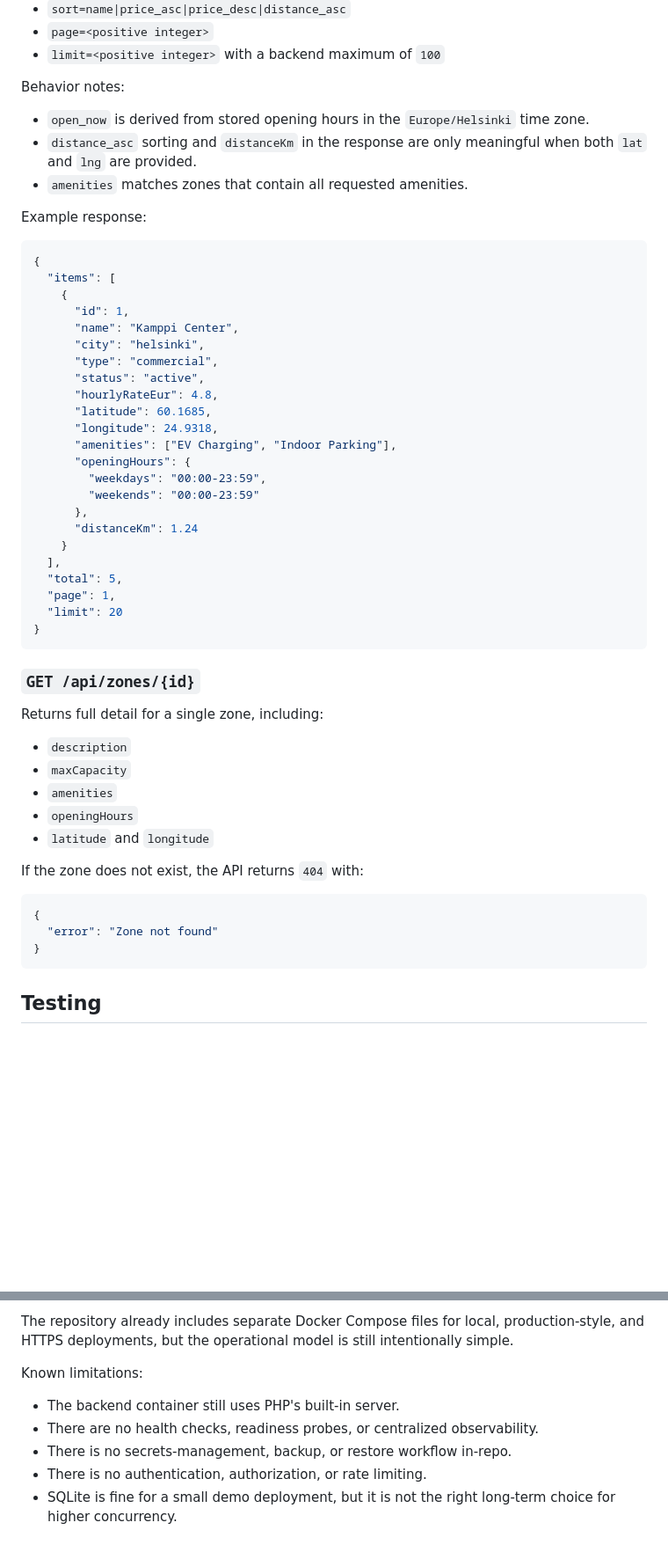
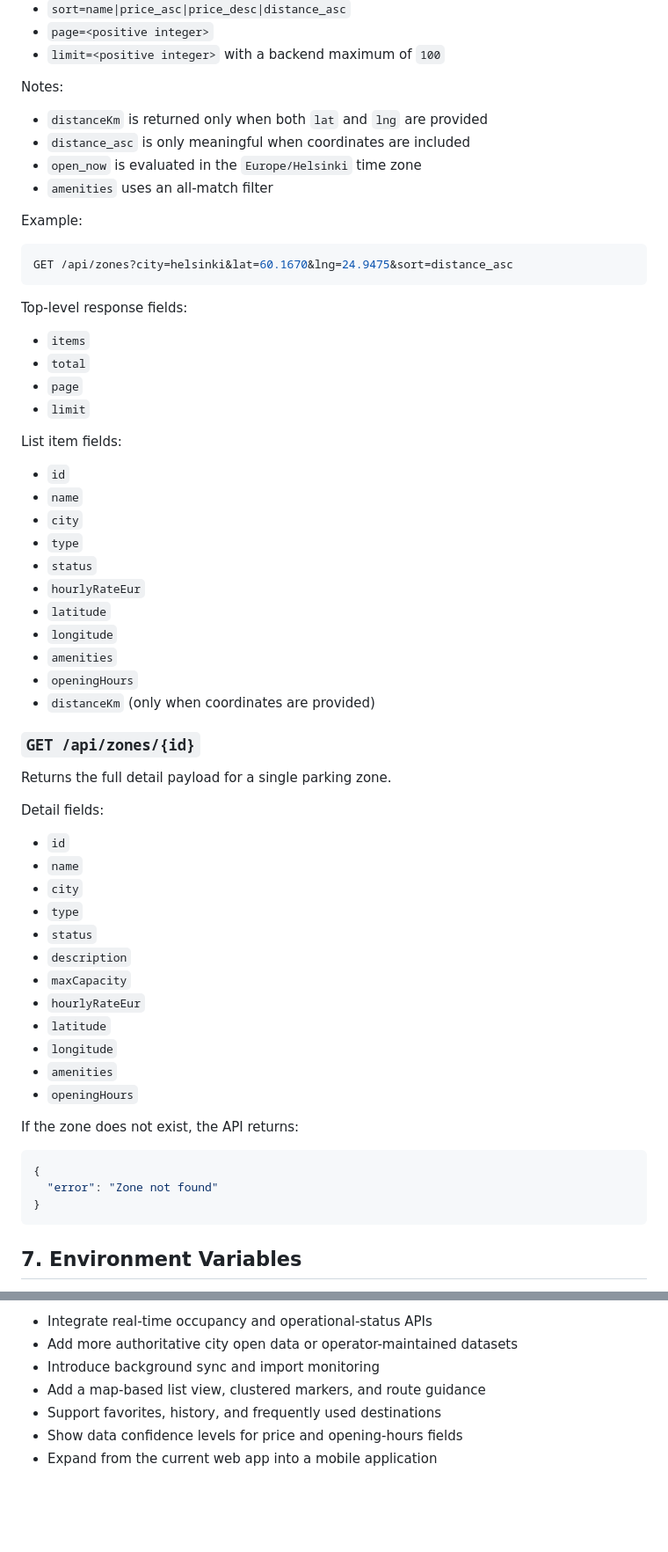
Before and after one commit to rootSunc/QParkingZone, a Markdown page: README.md, 2 parts joined by grey strips. Shown: that part at 88% size. Rendered like a GitHub page; blank space fills up the shorter version.

````diff
--- a/README.md
+++ b/README.md
@@ -246,51 +194,60 @@ Supported query parameters:
 - `page=<positive integer>`
 - `limit=<positive integer>` with a backend maximum of `100`
 
-Behavior notes:
+Notes:
 
-- `open_now` is derived from stored opening hours in the `Europe/Helsinki` time zone.
-- `distance_asc` sorting and `distanceKm` in the response are only meaningful when both `lat` and `lng` are provided.
-- `amenities` matches zones that contain all requested amenities.
+- `distanceKm` is returned only when both `lat` and `lng` are provided
+- `distance_asc` is only meaningful when coordinates are included
+- `open_now` is evaluated in the `Europe/Helsinki` time zone
+- `amenities` uses an all-match filter
 
-Example response:
+Example:
 
-```json
-{
-  "items": [
-    {
-      "id": 1,
-      "name": "Kamppi Center",
-      "city": "helsinki",
-      "type": "commercial",
-      "status": "active",
-      "hourlyRateEur": 4.8,
-      "latitude": 60.1685,
-      "longitude": 24.9318,
-      "amenities": ["EV Charging", "Indoor Parking"],
-      "openingHours": {
-        "weekdays": "00:00-23:59",
-        "weekends": "00:00-23:59"
-      },
-      "distanceKm": 1.24
-    }
-  ],
-  "total": 5,
-  "page": 1,
-  "limit": 20
-}
+```bash
+GET /api/zones?city=helsinki&lat=60.1670&lng=24.9475&sort=distance_asc
 ```
+
+Top-level response fields:
+
+- `items`
+- `total`
+- `page`
+- `limit`
+
+List item fields:
+
+- `id`
+- `name`
+- `city`
+- `type`
+- `status`
+- `hourlyRateEur`
+- `latitude`
+- `longitude`
+- `amenities`
+- `openingHours`
+- `distanceKm` (only when coordinates are provided)
 
 ### `GET /api/zones/{id}`
 
-Returns full detail for a single zone, including:
+Returns the full detail payload for a single parking zone.
 
+Detail fields:
+
+- `id`
+- `name`
+- `city`
+- `type`
+- `status`
 - `description`
 - `maxCapacity`
+- `hourlyRateEur`
+- `latitude`
+- `longitude`
 - `amenities`
 - `openingHours`
-- `latitude` and `longitude`
 
-If the zone does not exist, the API returns `404` with:
+If the zone does not exist, the API returns:
 
 ```json
 {
@@ -298,5 +255,5 @@ If the zone does not exist, the API returns `404` with:
 }
 ```
 
-## Testing
+## 7. Environment Variables
 
@@ -326,10 +324,8 @@ npm run build
 
-The repository already includes separate Docker Compose files for local, production-style, and HTTPS deployments, but the operational model is still intentionally simple.
-
-Known limitations:
-
-- The backend container still uses PHP's built-in server.
-- There are no health checks, readiness probes, or centralized observability.
-- There is no secrets-management, backup, or restore workflow in-repo.
-- There is no authentication, authorization, or rate limiting.
-- SQLite is fine for a small demo deployment, but it is not the right long-term choice for higher concurrency.
+- Integrate real-time occupancy and operational-status APIs
+- Add more authoritative city open data or operator-maintained datasets
+- Introduce background sync and import monitoring
+- Add a map-based list view, clustered markers, and route guidance
+- Support favorites, history, and frequently used destinations
+- Show data confidence levels for price and opening-hours fields
+- Expand from the current web app into a mobile application
````
Also changed, not shown: other parts of README.md (+143 -154 lines).
